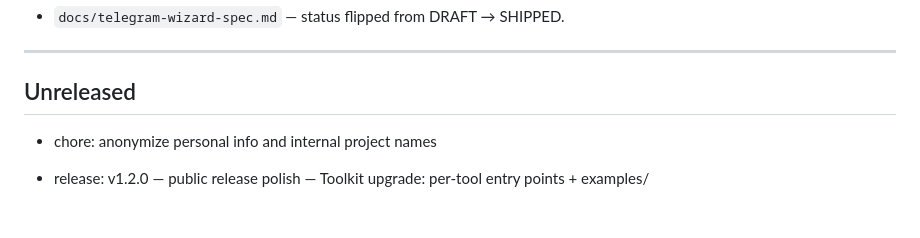
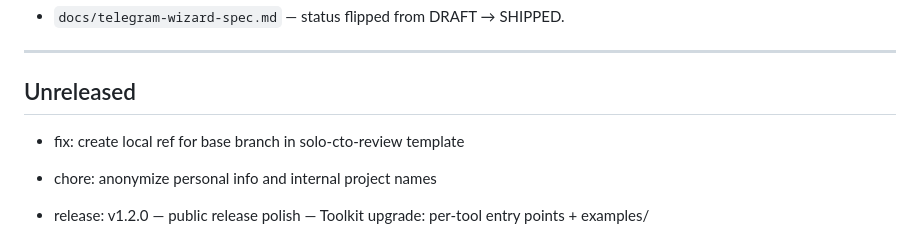
Before and after one commit to seunghunbae-3svs/solo-cto-agent, a Markdown page: CHANGELOG.md, the part around the change. Rendered like a GitHub page; blank space fills up the shorter version.

Commit message:
chore: update changelog [skip ci]

```diff
--- a/CHANGELOG.md
+++ b/CHANGELOG.md
@@ -83,6 +83,8 @@ non-interactive verify in CI, and tear it all down with one command.
 ---
 
 ## Unreleased
+
+* fix: create local ref for base branch in solo-cto-review template
 
 * chore: anonymize personal info and internal project names
 
```
